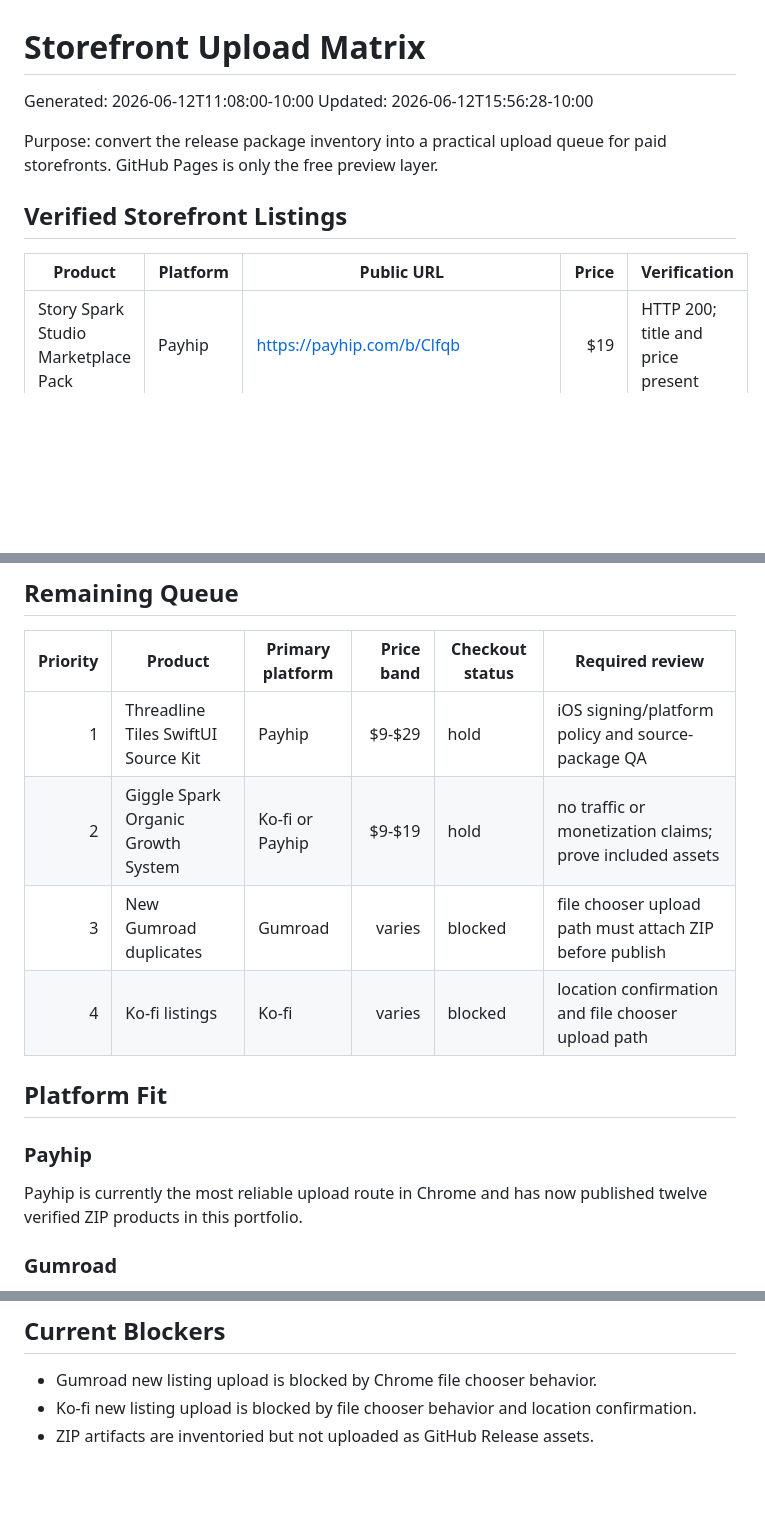
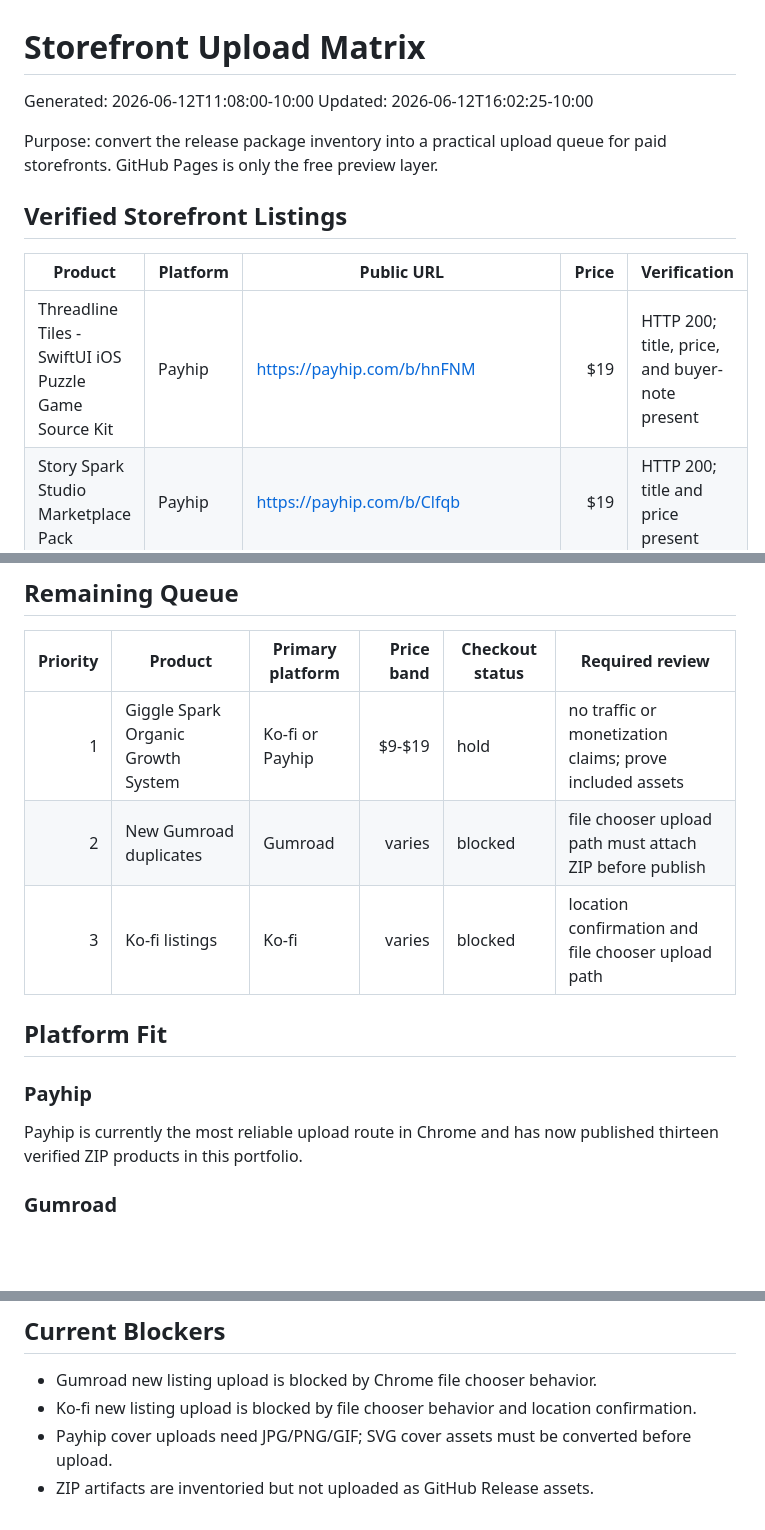
Before and after one commit to larareoj-code/Trade-Repo, a Markdown page: STOREFRONT-UPLOAD-MATRIX.md, 3 parts joined by grey strips. Drawn GitHub-style; blank space fills up the shorter version.

Commit message:
Move Threadline Tiles into verified storefront listings

```diff
--- a/STOREFRONT-UPLOAD-MATRIX.md
+++ b/STOREFRONT-UPLOAD-MATRIX.md
@@ -1,7 +1,7 @@
 # Storefront Upload Matrix
 
 Generated: 2026-06-12T11:08:00-10:00
-Updated: 2026-06-12T15:56:28-10:00
+Updated: 2026-06-12T16:02:25-10:00
 
 Purpose: convert the release package inventory into a practical upload queue for paid storefronts. GitHub Pages is only the free preview layer.
 
@@ -9,6 +9,7 @@ Purpose: convert the release package inventory into a practical upload queue for
 
 | Product | Platform | Public URL | Price | Verification |
 |---|---|---|---:|---|
+| Threadline Tiles - SwiftUI iOS Puzzle Game Source Kit | Payhip | https://payhip.com/b/hnFNM | $19 | HTTP 200; title, price, and buyer-note present |
 | Story Spark Studio Marketplace Pack | Payhip | https://payhip.com/b/Clfqb | $19 | HTTP 200; title and price present |
 | Pulse Pop Arcade Creator Game Kit | Payhip | https://payhip.com/b/PI49k | $9 | HTTP 200; title and price present |
 | Passive App Risk Calculator | Payhip | https://payhip.com/b/Zsjke | $9 | HTTP 200; title and price present |
@@ -27,16 +28,15 @@ Purpose: convert the release package inventory into a practical upload queue for
 
 | Priority | Product | Primary platform | Price band | Checkout status | Required review |
 |---:|---|---|---:|---|---|
-| 1 | Threadline Tiles SwiftUI Source Kit | Payhip | $9-$29 | hold | iOS signing/platform policy and source-package QA |
-| 2 | Giggle Spark Organic Growth System | Ko-fi or Payhip | $9-$19 | hold | no traffic or monetization claims; prove included assets |
-| 3 | New Gumroad duplicates | Gumroad | varies | blocked | file chooser upload path must attach ZIP before publish |
-| 4 | Ko-fi listings | Ko-fi | varies | blocked | location confirmation and file chooser upload path |
+| 1 | Giggle Spark Organic Growth System | Ko-fi or Payhip | $9-$19 | hold | no traffic or monetization claims; prove included assets |
+| 2 | New Gumroad duplicates | Gumroad | varies | blocked | file chooser upload path must attach ZIP before publish |
+| 3 | Ko-fi listings | Ko-fi | varies | blocked | location confirmation and file chooser upload path |
 
 ## Platform Fit
 
 ### Payhip
 
-Payhip is currently the most reliable upload route in Chrome and has now published twelve verified ZIP products in this portfolio.
+Payhip is currently the most reliable upload route in Chrome and has now published thirteen verified ZIP products in this portfolio.
 
 ### Gumroad
 
@@ -63,4 +63,5 @@ For each public listing:
 
 - Gumroad new listing upload is blocked by Chrome file chooser behavior.
 - Ko-fi new listing upload is blocked by file chooser behavior and location confirmation.
+- Payhip cover uploads need JPG/PNG/GIF; SVG cover assets must be converted before upload.
 - ZIP artifacts are inventoried but not uploaded as GitHub Release assets.
```
